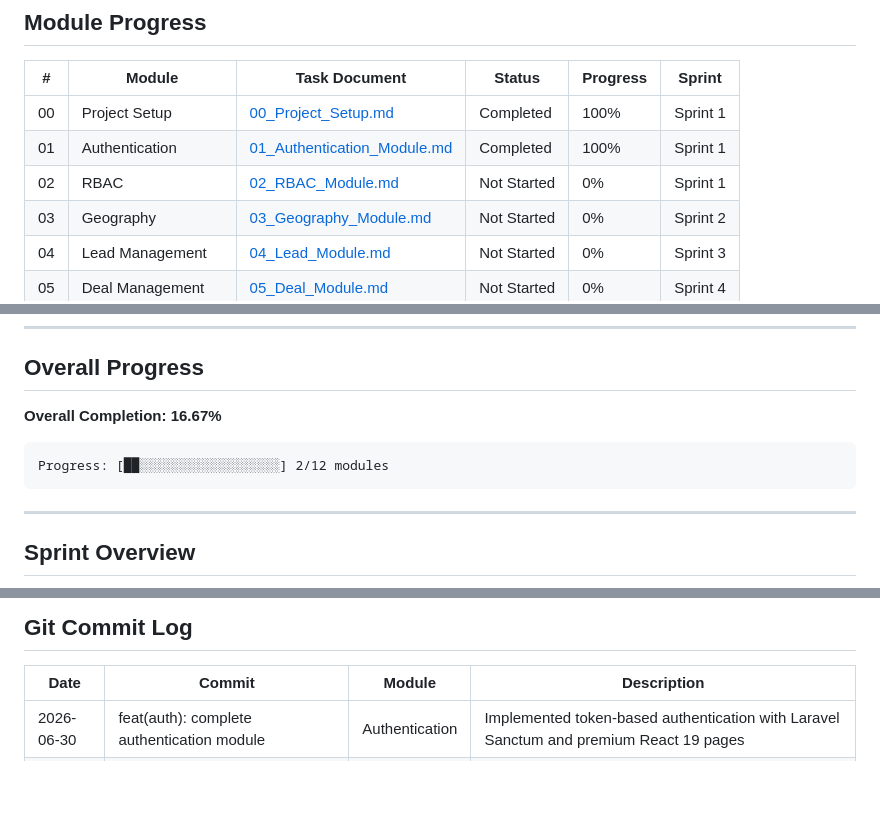
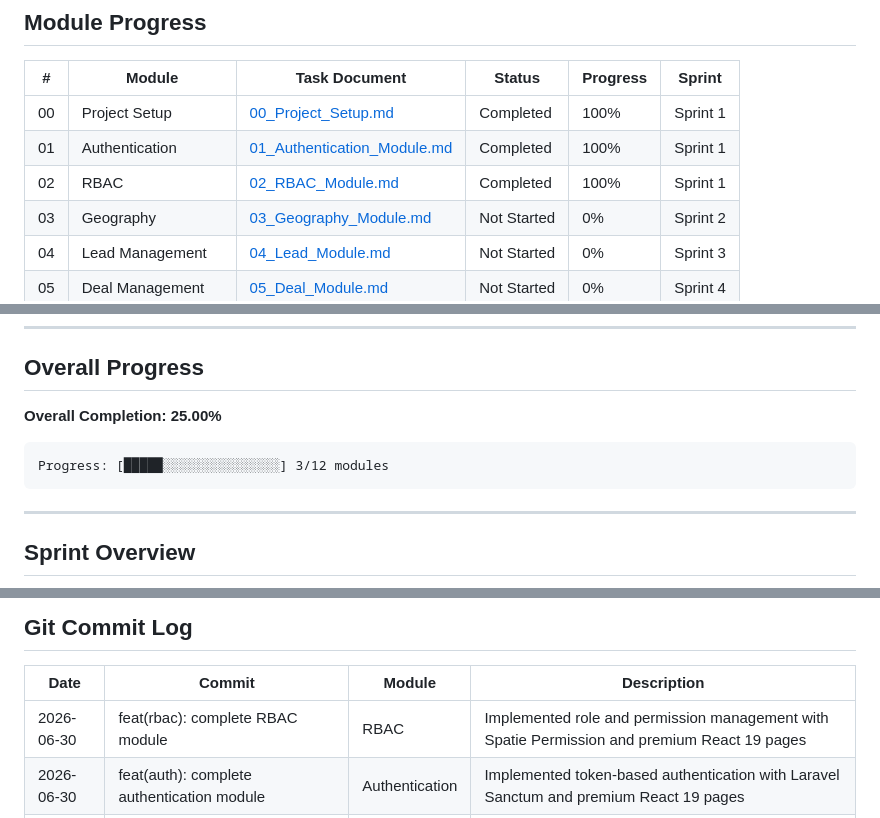
Before and after one commit to arindamuaguria/Manika-CRM-application, a Markdown page: docs/PROJECT_STATUS.md, 3 parts joined by grey strips. Drawn GitHub-style; blank space fills up the shorter version.

Commit message:
docs(status): update implementation progress for rbac

````diff
--- a/docs/PROJECT_STATUS.md
+++ b/docs/PROJECT_STATUS.md
@@ -13,7 +13,7 @@
 |---|--------|---------------|--------|----------|--------|
 | 00 | Project Setup | [00_Project_Setup.md](Tasks/00_Project_Setup.md) | Completed | 100% | Sprint 1 |
 | 01 | Authentication | [01_Authentication_Module.md](Tasks/01_Authentication_Module.md) | Completed | 100% | Sprint 1 |
-| 02 | RBAC | [02_RBAC_Module.md](Tasks/02_RBAC_Module.md) | Not Started | 0% | Sprint 1 |
+| 02 | RBAC | [02_RBAC_Module.md](Tasks/02_RBAC_Module.md) | Completed | 100% | Sprint 1 |
 | 03 | Geography | [03_Geography_Module.md](Tasks/03_Geography_Module.md) | Not Started | 0% | Sprint 2 |
 | 04 | Lead Management | [04_Lead_Module.md](Tasks/04_Lead_Module.md) | Not Started | 0% | Sprint 3 |
 | 05 | Deal Management | [05_Deal_Module.md](Tasks/05_Deal_Module.md) | Not Started | 0% | Sprint 4 |
@@ -28,10 +28,10 @@
 
 ## Overall Progress
 
-**Overall Completion: 16.67%**
+**Overall Completion: 25.00%**
 
 ```
-Progress: [██░░░░░░░░░░░░░░░░░░] 2/12 modules
+Progress: [█████░░░░░░░░░░░░░░░] 3/12 modules
 ```
 
 ---
@@ -54,6 +54,7 @@ Progress: [██░░░░░░░░░░░░░░░░░░] 2/12 mo
 
 | Date | Commit | Module | Description |
 |------|--------|--------|-------------|
+| 2026-06-30 | feat(rbac): complete RBAC module | RBAC | Implemented role and permission management with Spatie Permission and premium React 19 pages |
 | 2026-06-30 | feat(auth): complete authentication module | Authentication | Implemented token-based authentication with Laravel Sanctum and premium React 19 pages |
 | 2026-06-30 | feat(setup): complete project setup and database initialization | Project Setup | Initialized Laravel 12 & React 19 with all packages, configs, base classes, and database migrations/seeders |
 
````
Also changed, not shown: docs/Tasks/02_RBAC_Module.md (+1 -1 lines).
